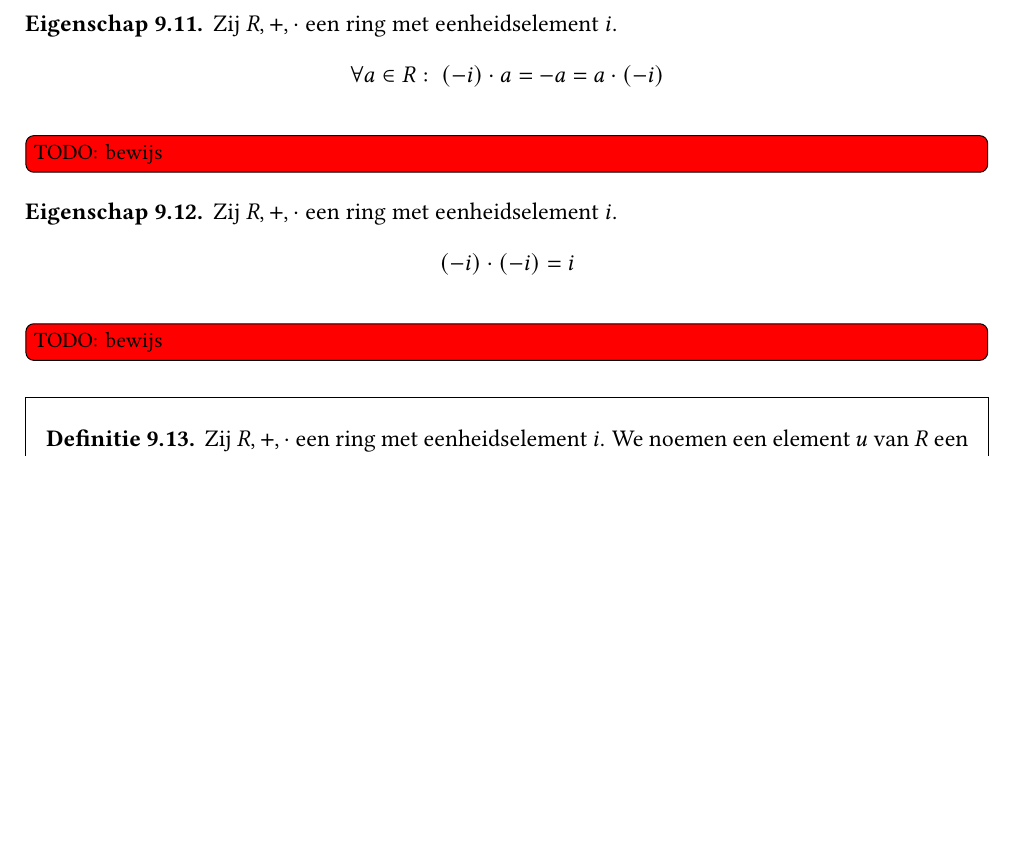
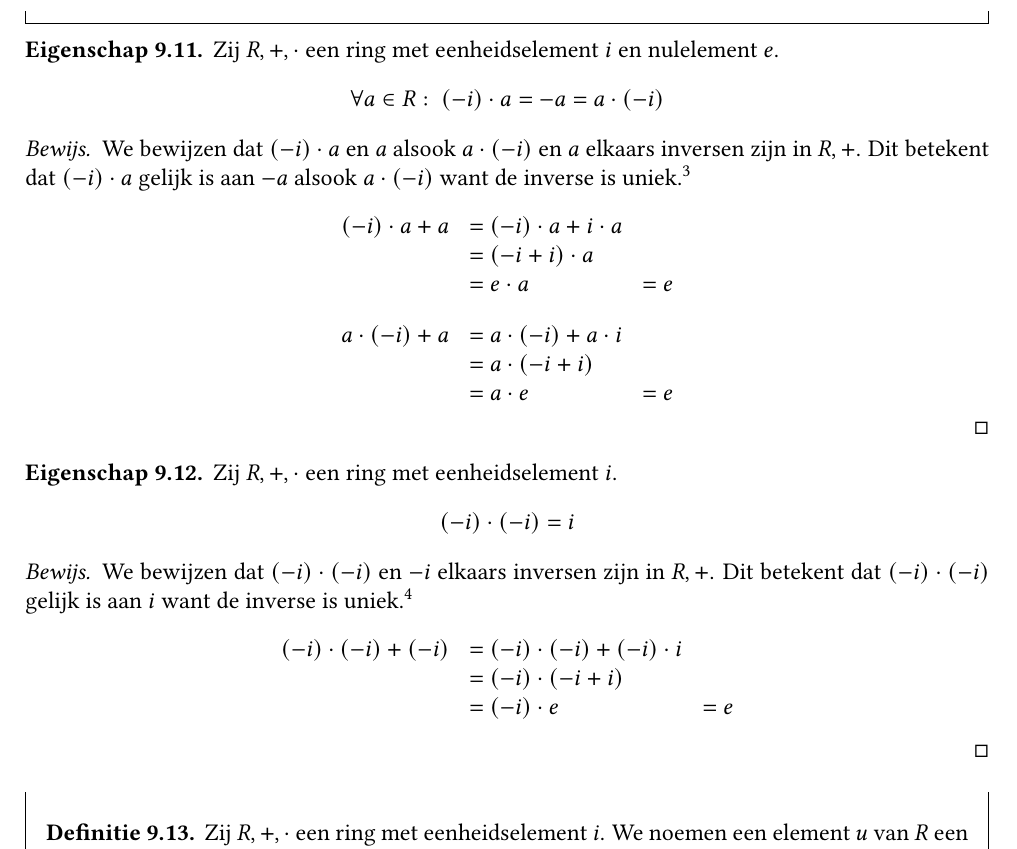
Before and after one commit to NorfairKing/algebra-notities, a LaTeX thesis (main.tex, which reads ringen.tex): part of page 79 of 116, cut so that both start at the same text, the shorter picture padded with empty space. Compiled offline with pdfLaTeX.

Commit message:
rekenregels ringen bewezen

```diff
--- a/ringen.tex
+++ b/ringen.tex
@@ -121,15 +121,43 @@
 \end{de}
 
 \begin{ei}
-  Zij $R,+,\cdot$ een ring met eenheidselement $i$.
+  Zij $R,+,\cdot$ een ring met eenheidselement $i$ en nulelement $e$.
   \[ \forall a \in R:\ (-i)\cdot a = -a = a \cdot (-i) \]
-  \TODO{bewijs}
+
+  \begin{proof}
+    We bewijzen dat $(-i) \cdot a$ en $a$ alsook $a \cdot (-i)$ en $a$ elkaars inversen zijn in $R,+$.
+    Dit betekent dat $(-i) \cdot a$ gelijk is aan $-a$ alsook $a\cdot (-i)$ want de inverse is uniek.\stref{st:groep-uniek-invers-element}
+    \[
+    \begin{array}{rll}
+      (-i) \cdot a + a &= (-i) \cdot a + i \cdot a &\\
+                       &= (-i + i) \cdot a &\\
+                       &= e \cdot a &= e
+    \end{array}
+    \]
+    \[
+    \begin{array}{rll}
+      a \cdot (-i) + a &= a \cdot (-i) + a \cdot i &\\
+                       &= a \cdot (-i+i) &\\
+                       &= a \cdot e &= e
+    \end{array}
+    \]
+  \end{proof}
 \end{ei}
 
 \begin{ei}
   Zij $R,+,\cdot$ een ring met eenheidselement $i$.
   \[ (-i) \cdot (-i) = i\]
-  \TODO{bewijs}
+  \begin{proof}
+    We bewijzen dat $(-i) \cdot (-i)$ en $-i$ elkaars inversen zijn in $R,+$.
+    Dit betekent dat $(-i) \cdot (-i)$ gelijk is aan $i$ want de inverse is uniek.\stref{st:groep-uniek-invers-element}
+    \[
+    \begin{array}{rll}
+      (-i) \cdot (-i) + (-i) &= (-i) \cdot (-i) + (-i) \cdot i &\\
+                             &= (-i) \cdot (-i + i) &\\
+                             &= (-i) \cdot e &= e
+    \end{array}
+    \]
+  \end{proof}
 \end{ei}
 
 \begin{de}
```
